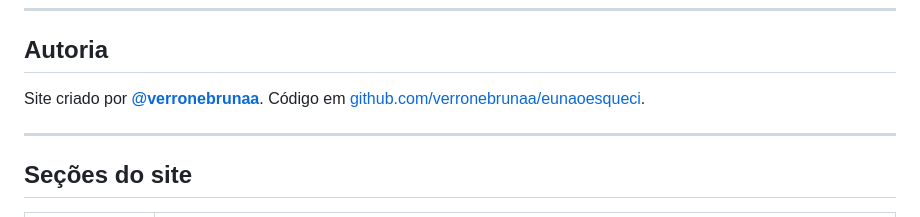
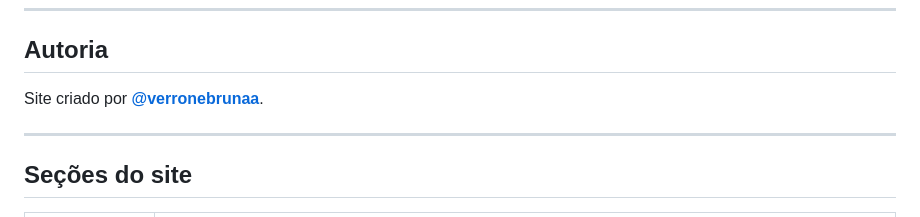
Before and after one commit to verronebrunaa/eunaoesqueci, a Markdown page: README.md, the part around the change. Drawn GitHub-style.

Commit message:
Update author section in README
Removed the GitHub link from the author section.

```diff
--- a/README.md
+++ b/README.md
@@ -10,7 +10,7 @@ Estética inspirada no cartaz “EU NÃO SOU COVEIRO, TÁ CERTO? #eunãoesqueci
 
 ## Autoria
 
-Site criado por **[@verronebrunaa](https://github.com/verronebrunaa)**. Código em [github.com/verronebrunaa/eunaoesqueci](https://github.com/verronebrunaa/eunaoesqueci).
+Site criado por **[@verronebrunaa](https://github.com/verronebrunaa)**.
 
 ---
 
```
